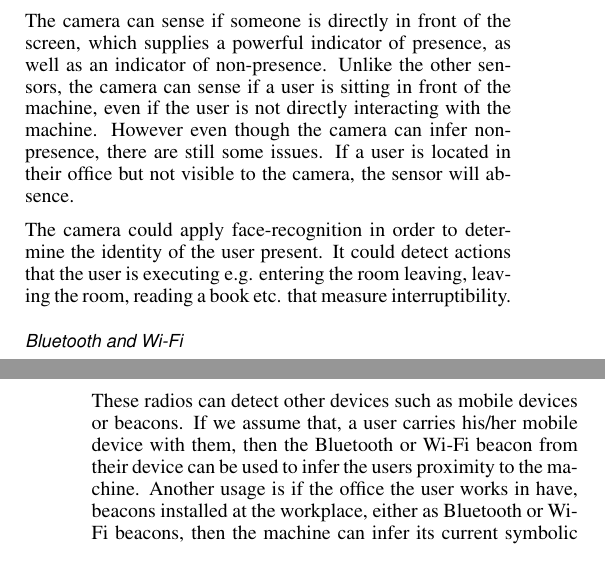
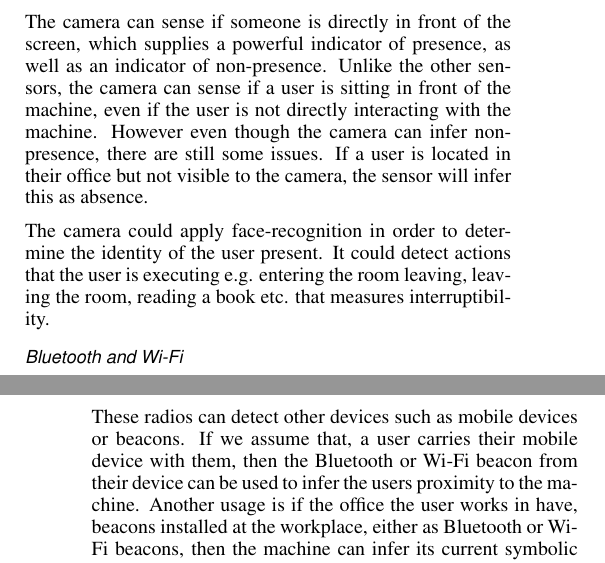
Before and after one commit to mellson/GSE, a LaTeX document (Report/gse_report.tex): two parts of the columns of pages 3 and 4 of 11, joined at a grey line, cut so that both start at the same text. Compiled offline with pdfLaTeX.

Commit message:
polishing

```diff
--- a/Report/gse_report.tex
+++ b/Report/gse_report.tex
@@ -281,14 +281,14 @@ In the setting of a room, a microphone can sense if someone is in the room, but
 The camera can sense if someone is directly in front of the screen, which supplies a powerful indicator of presence, as well as an indicator of non-presence.
 Unlike the other sensors, the camera can sense if a user is sitting in front of the machine, even if the user is not directly interacting with the machine.
 However even though the camera can infer non-presence, there are still some issues.
-If a user is located in their office but not visible to the camera, the sensor will absence.
+If a user is located in their office but not visible to the camera, the sensor will infer this as absence.
 
 The camera could apply face-recognition in order to determine the identity of the user present.
-It could detect actions that the user is executing e.g. entering the room leaving, leaving the room, reading a book etc. that measure interruptibility.
+It could detect actions that the user is executing e.g. entering the room leaving, leaving the room, reading a book etc. that measures interruptibility.
 
 \subsubsection{Bluetooth and Wi-Fi}
 These radios can detect other devices such as mobile devices or beacons.
-If we assume that, a user carries his/her mobile device with them, then the Bluetooth or Wi-Fi beacon from their device can be used to infer the users proximity to the machine.
+If we assume that, a user carries their mobile device with them, then the Bluetooth or Wi-Fi beacon from their device can be used to infer the users proximity to the machine.
 Another usage is if the office the user works in have, beacons installed at the workplace, either as Bluetooth or Wi-Fi beacons, then the machine can infer its current symbolic location.
 This can infer presence by detecting if the mobile device is nearby.
 The issue here is if the user should forget their mobile device, either nearby the machine or at home.
```
Also changed, not shown: Report/gse_report.tex (6 more changed lines).
